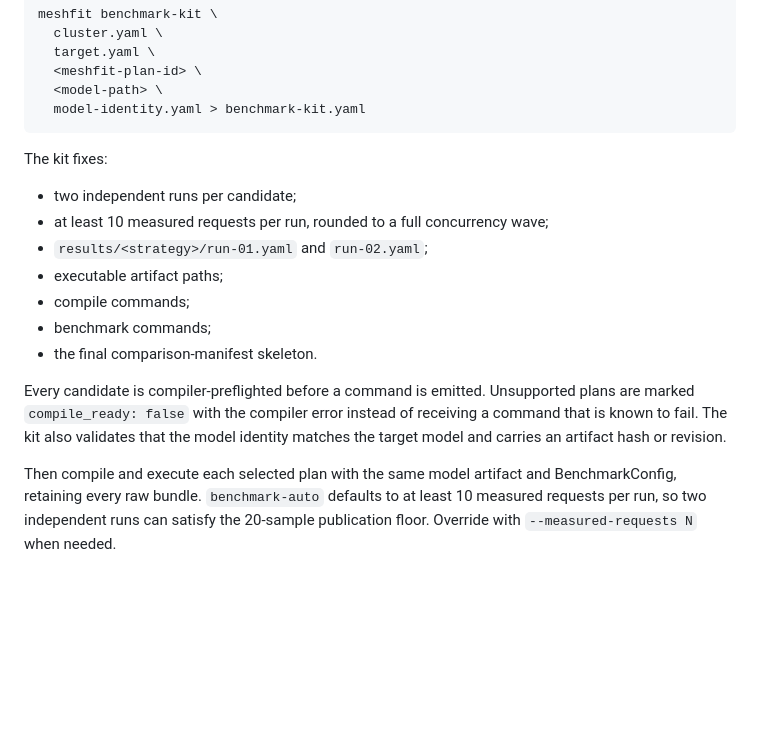
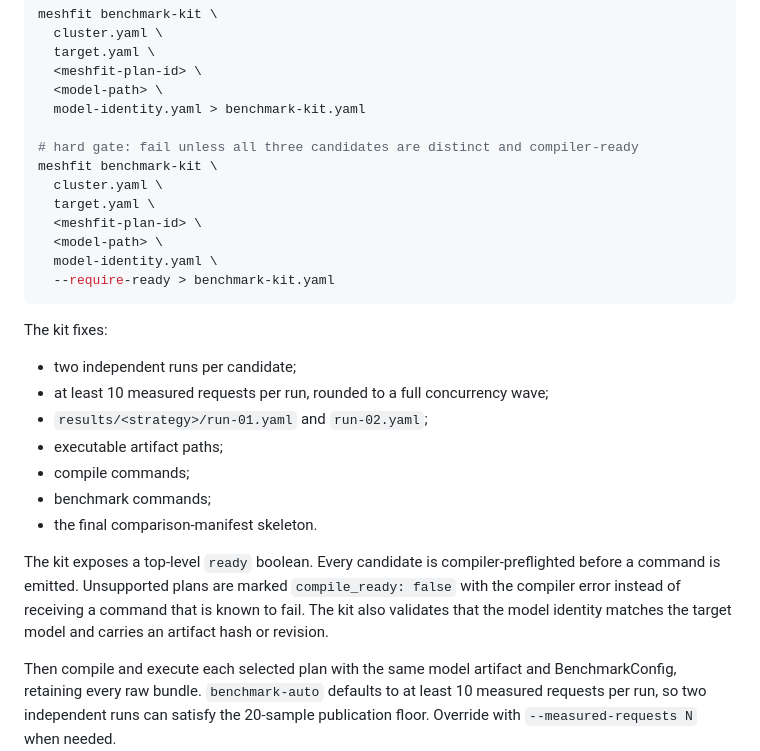
Before and after one commit to hippoley/MeshFit, a Markdown page: docs/BENCHMARK_001.md, the part around the change. GitHub-like rendering; blank space fills up the shorter version.

Commit message:
docs: add execution-kit readiness gate

````diff
--- a/docs/BENCHMARK_001.md
+++ b/docs/BENCHMARK_001.md
@@ -77,6 +77,15 @@ meshfit benchmark-kit \
   <meshfit-plan-id> \
   <model-path> \
   model-identity.yaml > benchmark-kit.yaml
+
+# hard gate: fail unless all three candidates are distinct and compiler-ready
+meshfit benchmark-kit \
+  cluster.yaml \
+  target.yaml \
+  <meshfit-plan-id> \
+  <model-path> \
+  model-identity.yaml \
+  --require-ready > benchmark-kit.yaml
 ```
 
 The kit fixes:
@@ -89,7 +98,7 @@ The kit fixes:
 - benchmark commands;
 - the final comparison-manifest skeleton.
 
-Every candidate is compiler-preflighted before a command is emitted. Unsupported plans are marked `compile_ready: false` with the compiler error instead of receiving a command that is known to fail. The kit also validates that the model identity matches the target model and carries an artifact hash or revision.
+The kit exposes a top-level `ready` boolean. Every candidate is compiler-preflighted before a command is emitted. Unsupported plans are marked `compile_ready: false` with the compiler error instead of receiving a command that is known to fail. The kit also validates that the model identity matches the target model and carries an artifact hash or revision.
 
 Then compile and execute each selected plan with the same model artifact and BenchmarkConfig, retaining every raw bundle. `benchmark-auto` defaults to at least 10 measured requests per run, so two independent runs can satisfy the 20-sample publication floor. Override with `--measured-requests N` when needed.
 
````
